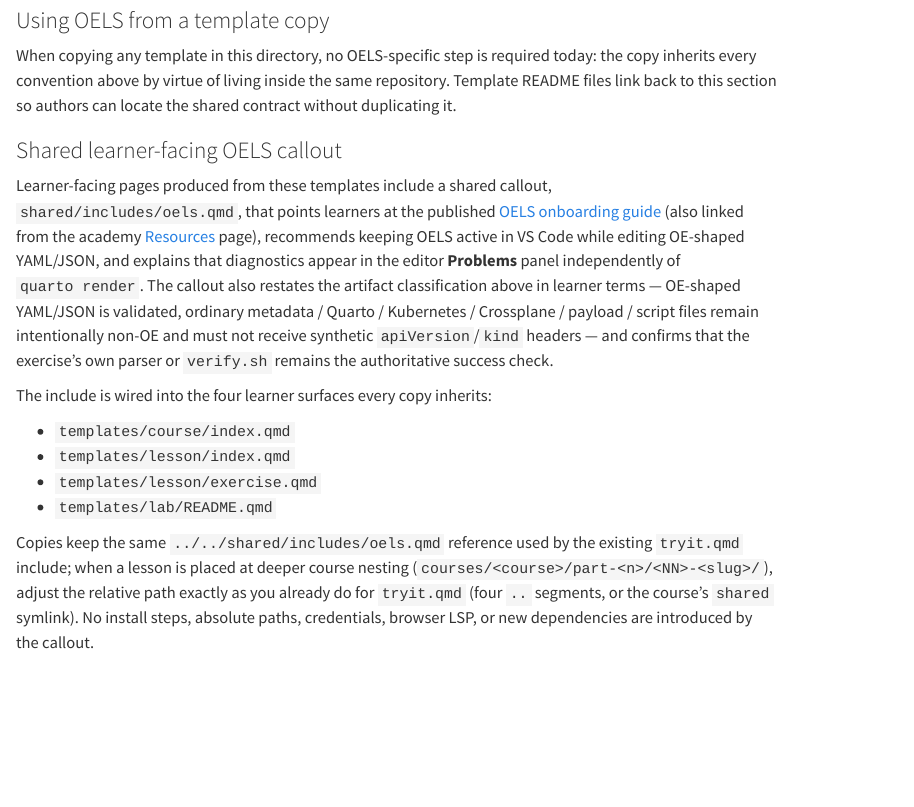
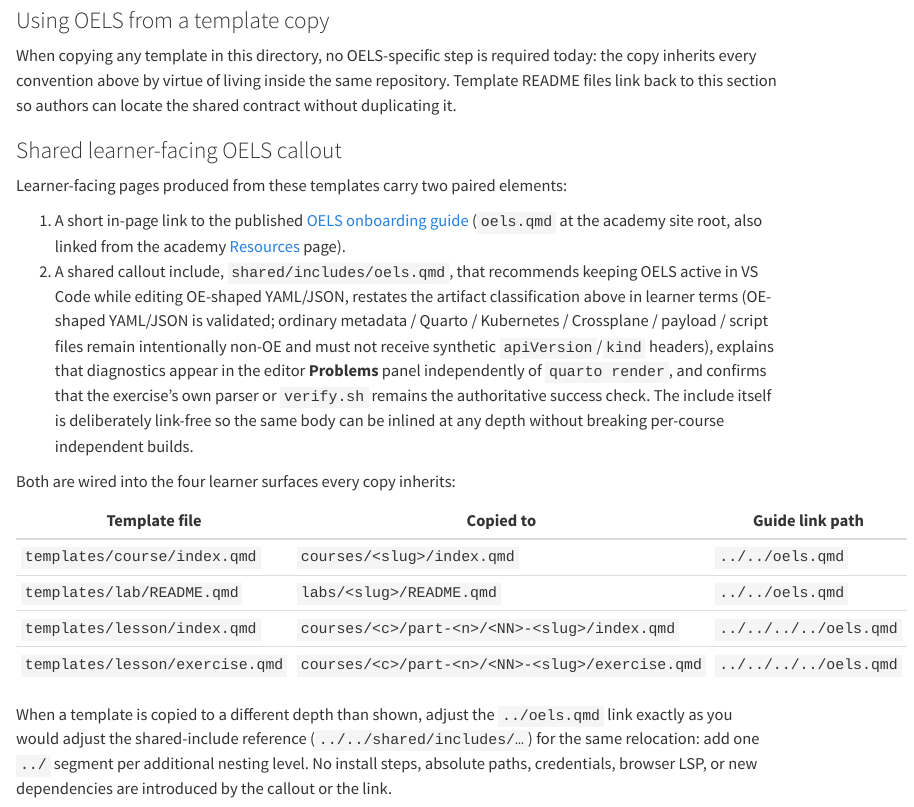
Before and after one commit to open-engineering-academy/source, a Quarto document (templates/README.qmd): the page in a window 1100 px wide, from 10730 px down. Rendered offline with R 4.5, knitr and Pandoc in place of Quarto, with nearby package versions; menus at the side of the page are left out.

Commit message:
Add a shared OELS exercise convention
Agent-Id: agent-3a5a96e8-441e-459c-a97f-4c7487b63b25
Linked-Note-Id: 5b90c0f1-5a03-489d-aa31-8ebf562abb97

```diff
--- a/shared/includes/oels.qmd
+++ b/shared/includes/oels.qmd
@@ -6,3 +5,4 @@ Server (OELS) active in VS Code (or any LSP-capable editor). See the
+from the academy **Resources** page) for the one-time install and
 configuration steps.
 
 **What OELS validates.** OELS only recognizes **OE-shaped YAML/JSON**:
--- a/templates/README.qmd
+++ b/templates/README.qmd
@@ -1447,31 +1447,36 @@ duplicating it.
 
 ### Shared learner-facing OELS callout
 
-Learner-facing pages produced from these templates include a shared
-callout, `shared/includes/oels.qmd`, that points learners at the
-published [OELS onboarding guide](../oels.qmd) (also linked from the
-academy [Resources](../resources.qmd) page), recommends keeping OELS active
-in VS Code while editing OE-shaped YAML/JSON, and explains that
-diagnostics appear in the editor **Problems** panel independently of
-`quarto render`. The callout also restates the artifact classification
-above in learner terms — OE-shaped YAML/JSON is validated, ordinary
-metadata / Quarto / Kubernetes / Crossplane / payload / script files
-remain intentionally non-OE and must not receive synthetic
-`apiVersion`/`kind` headers — and confirms that the exercise's own
-parser or `verify.sh` remains the authoritative success check.
+Learner-facing pages produced from these templates carry two paired
+elements:
 
-The include is wired into the four learner surfaces every copy
-inherits:
+1. A short in-page link to the published [OELS onboarding guide](../oels.qmd)
+   (`oels.qmd` at the academy site root, also linked from the academy
+   [Resources](../resources.qmd) page).
+2. A shared callout include, `shared/includes/oels.qmd`, that recommends
+   keeping OELS active in VS Code while editing OE-shaped YAML/JSON,
+   restates the artifact classification above in learner terms
+   (OE-shaped YAML/JSON is validated; ordinary metadata / Quarto /
+   Kubernetes / Crossplane / payload / script files remain intentionally
+   non-OE and must not receive synthetic `apiVersion`/`kind` headers),
+   explains that diagnostics appear in the editor **Problems** panel
+   independently of `quarto render`, and confirms that the exercise's
+   own parser or `verify.sh` remains the authoritative success check.
+   The include itself is deliberately link-free so the same body can be
+   inlined at any depth without breaking per-course independent builds.
 
-- `templates/course/index.qmd`
-- `templates/lesson/index.qmd`
-- `templates/lesson/exercise.qmd`
-- `templates/lab/README.qmd`
+Both are wired into the four learner surfaces every copy inherits:
 
-Copies keep the same `../../shared/includes/oels.qmd` reference used by
-the existing `tryit.qmd` include; when a lesson is placed at deeper
-course nesting (`courses/<course>/part-<n>/<NN>-<slug>/`), adjust the
-relative path exactly as you already do for `tryit.qmd` (four `..`
-segments, or the course's `shared` symlink). No install steps, absolute
+| Template file                       | Copied to                                                 | Guide link path            |
+| ----------------------------------- | --------------------------------------------------------- | -------------------------- |
+| `templates/course/index.qmd`        | `courses/<slug>/index.qmd`                                | `../../oels.qmd`           |
+| `templates/lab/README.qmd`          | `labs/<slug>/README.qmd`                                  | `../../oels.qmd`           |
+| `templates/lesson/index.qmd`        | `courses/<c>/part-<n>/<NN>-<slug>/index.qmd`              | `../../../../oels.qmd`     |
+| `templates/lesson/exercise.qmd`     | `courses/<c>/part-<n>/<NN>-<slug>/exercise.qmd`           | `../../../../oels.qmd`     |
+
+When a template is copied to a different depth than shown, adjust the
+`../oels.qmd` link exactly as you would adjust the shared-include
+reference (`../../shared/includes/…`) for the same relocation: add one
+`../` segment per additional nesting level. No install steps, absolute
 paths, credentials, browser LSP, or new dependencies are introduced by
-the callout.
+the callout or the link.
```
Also changed, not shown: templates/course/index.qmd (+3 -0 lines), templates/lab/README.qmd (+3 -0 lines), templates/lesson/exercise.qmd (+3 -0 lines), templates/lesson/index.qmd (+3 -0 lines), shared/includes/oels.qmd (3 more changed lines).
